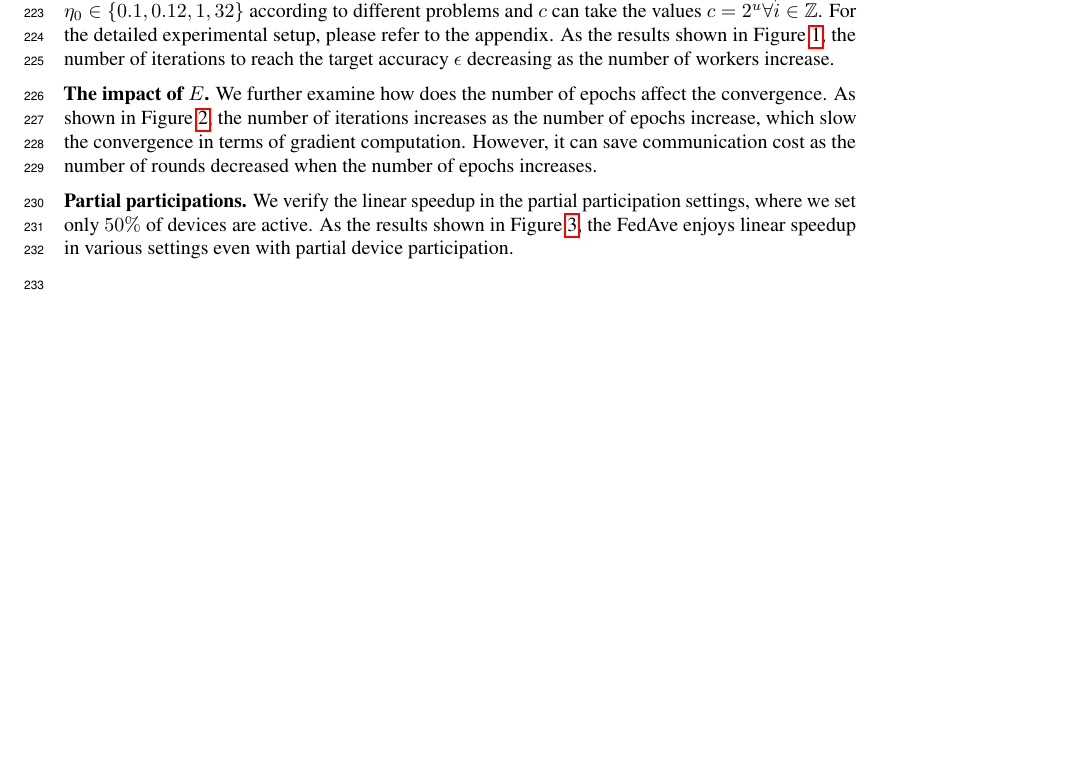
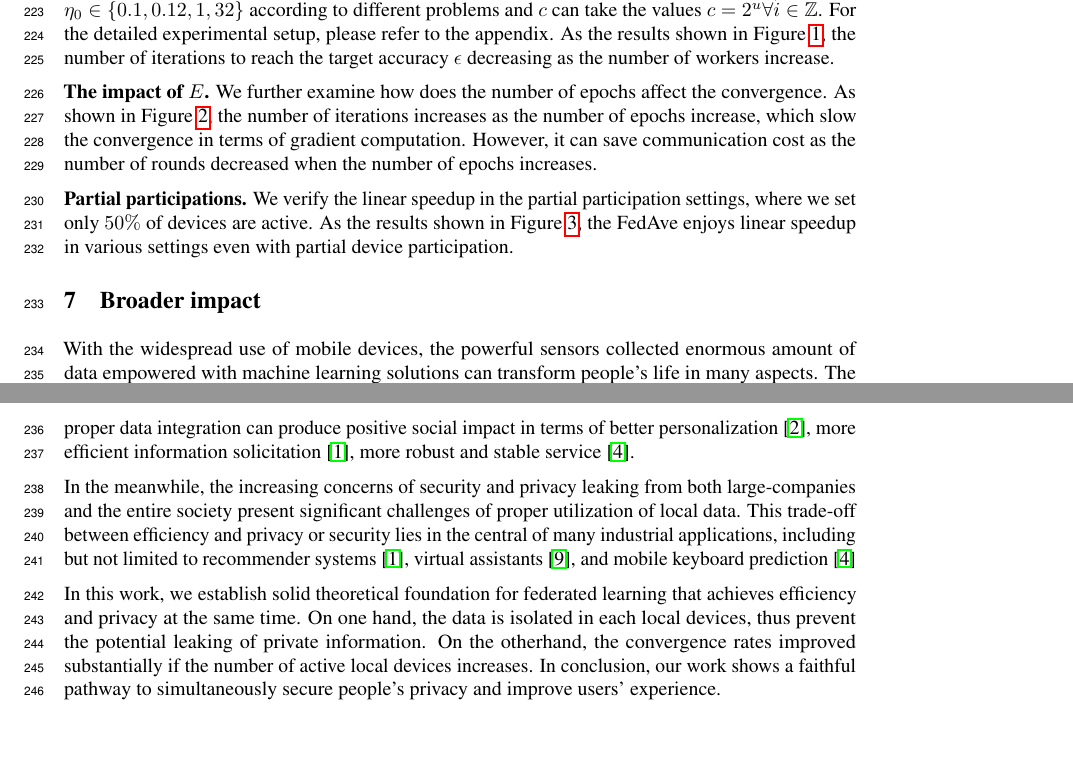
Before and after one commit to KaixiangLin/federated-learning, a LaTeX paper (source/main.tex, which reads source/sec_impact.tex): part of page 8 of 52 before the commit and two parts of pages 8 and 10 of 53 after it, the two joined at a grey line, cut so that both start at the same text, the shorter picture padded with empty space. Compiled offline with pdfLaTeX.

Commit message:
social impact

```diff
--- /dev/null
+++ b/source/sec_impact.tex
@@ -0,0 +1,25 @@
+% !TEX ROOT=./main.tex
+
+% Broader impact: Authors are asked to include a section in their submissions discussing the broader impact of their work, including possible societal consequences — -both positive and negative.
+\section{Broader impact}
+With the widespread use of mobile devices, the powerful sensors
+collected enormous amount of data empowered with machine learning
+solutions can transform people's life in many aspects. The proper
+data integration can produce positive social
+impact in terms of better personalization~\cite{fallah2020personalized}, more efficient information solicitation~\cite{chen2018federated}, more robust and stable service~\cite{47586}.
+
+In the meanwhile, the increasing concerns of security and
+privacy leaking from both large-companies and the entire society
+present significant challenges of proper utilization of local
+data. This trade-off between efficiency and privacy or security
+lies in the central of many industrial applications, including
+but not limited to recommender systems~\cite{chen2018federated}, virtual assistants~\cite{lamautonomy}, and mobile keyboard prediction~\cite{47586}
+
+In this work, we establish solid theoretical foundation for federated
+learning that achieves efficiency and privacy at the same time.
+On one hand, the data is isolated in each local devices, thus prevent
+the potential leaking of private information. On the otherhand, the
+convergence rates improved substantially if the number of
+active local devices increases. In conclusion, our work
+shows a faithful pathway to simultaneously secure people's privacy and improve
+users' experience.
```
Also changed, not shown: source/main.tex (+4 -7 lines), source/ref.bib (+26 -0 lines), source/sec_appendix.tex (+4 -0 lines).
